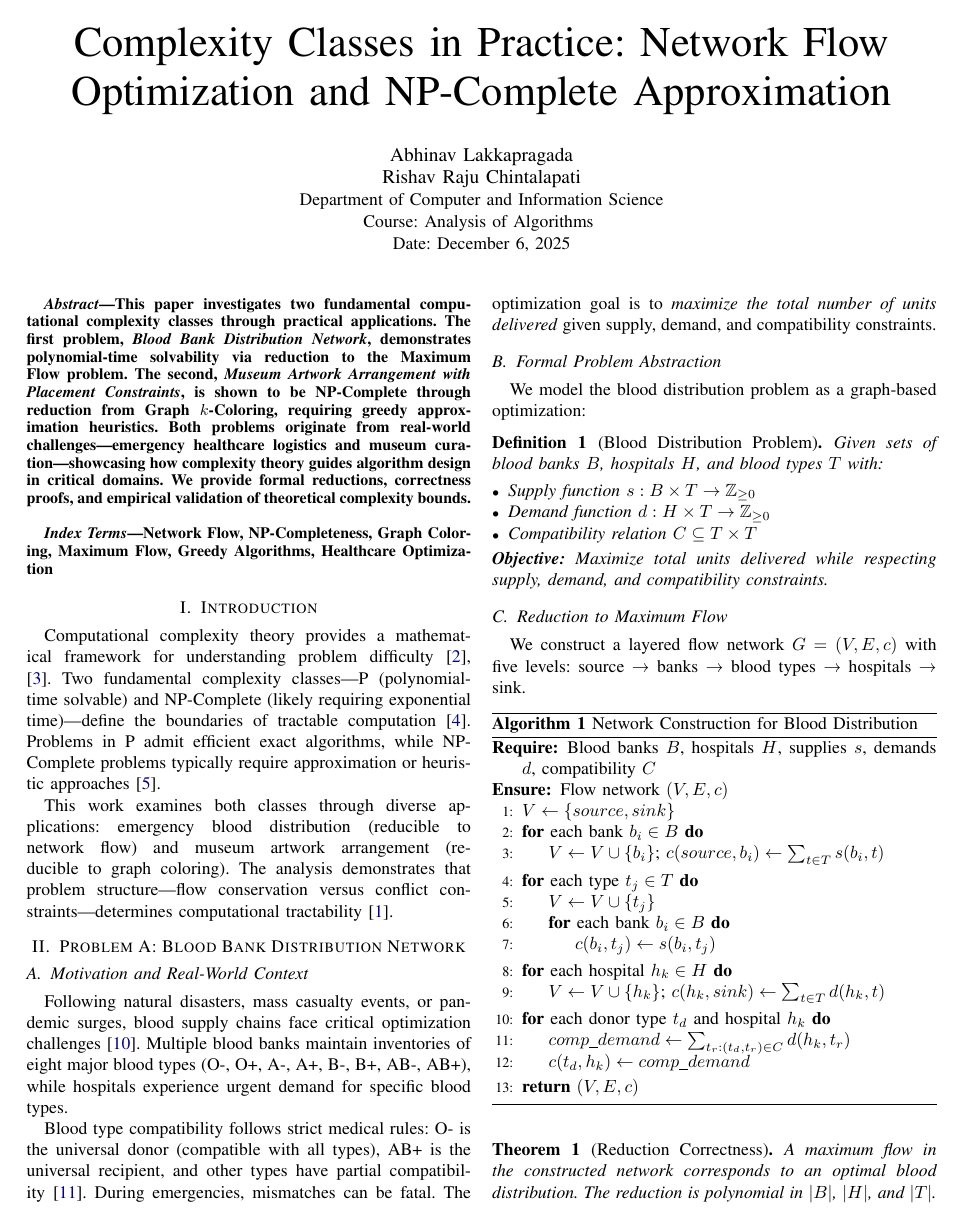
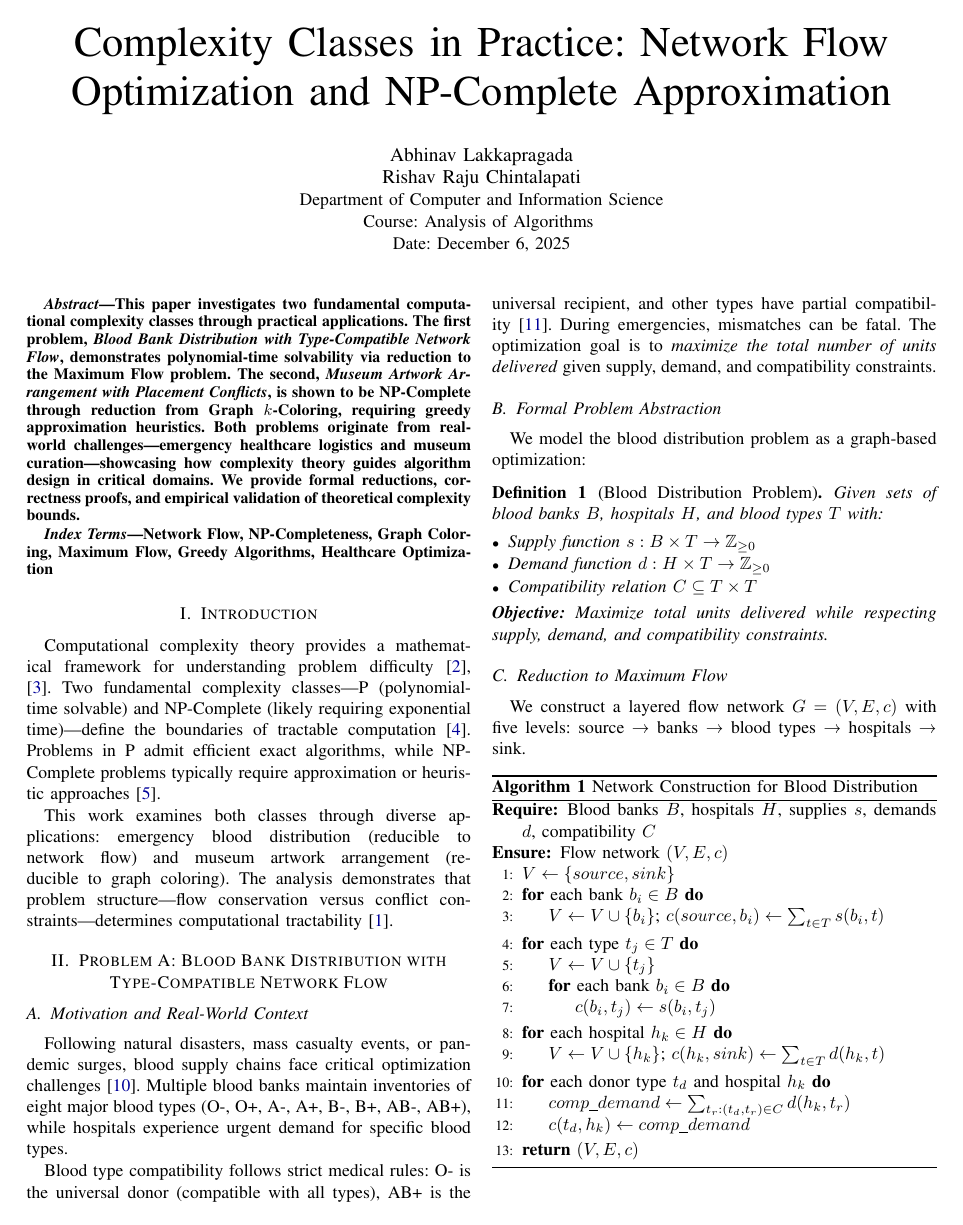
Before and after one commit to AbhinavLakkapragada/AOA-Project-2, a LaTeX paper (project_report.tex): page 1 of 5. Compiled offline with pdfLaTeX.

Commit message:
Update problem titles for better specificity

```diff
--- a/project_report.tex
+++ b/project_report.tex
@@ -65,7 +65,7 @@ Date: December 6, 2025}
 
 % ---------- Abstract ----------
 \begin{abstract}
-This paper investigates two fundamental computational complexity classes through practical applications. The first problem, \emph{Blood Bank Distribution Network}, demonstrates polynomial-time solvability via reduction to the Maximum Flow problem. The second, \emph{Museum Artwork Arrangement with Placement Constraints}, is shown to be NP-Complete through reduction from Graph $k$-Coloring, requiring greedy approximation heuristics. Both problems originate from real-world challenges—emergency healthcare logistics and museum curation—showcasing how complexity theory guides algorithm design in critical domains. We provide formal reductions, correctness proofs, and empirical validation of theoretical complexity bounds.
+This paper investigates two fundamental computational complexity classes through practical applications. The first problem, \emph{Blood Bank Distribution with Type-Compatible Network Flow}, demonstrates polynomial-time solvability via reduction to the Maximum Flow problem. The second, \emph{Museum Artwork Arrangement with Placement Conflicts}, is shown to be NP-Complete through reduction from Graph $k$-Coloring, requiring greedy approximation heuristics. Both problems originate from real-world challenges—emergency healthcare logistics and museum curation—showcasing how complexity theory guides algorithm design in critical domains. We provide formal reductions, correctness proofs, and empirical validation of theoretical complexity bounds.
 \end{abstract}
 
 \begin{IEEEkeywords}
@@ -80,7 +80,7 @@ Computational complexity theory provides a mathematical framework for understand
 This work examines both classes through diverse applications: emergency blood distribution (reducible to network flow) and museum artwork arrangement (reducible to graph coloring). The analysis demonstrates that problem structure—flow conservation versus conflict constraints—determines computational tractability~\cite{cormen}.
 
 % ============================================================
-\section{Problem A: Blood Bank Distribution Network}
+\section{Problem A: Blood Bank Distribution with Type-Compatible Network Flow}
 
 \subsection{Motivation and Real-World Context}
 
```
Also changed, not shown: project_report.pdf (added), project_report.tex (2 more changed lines).
